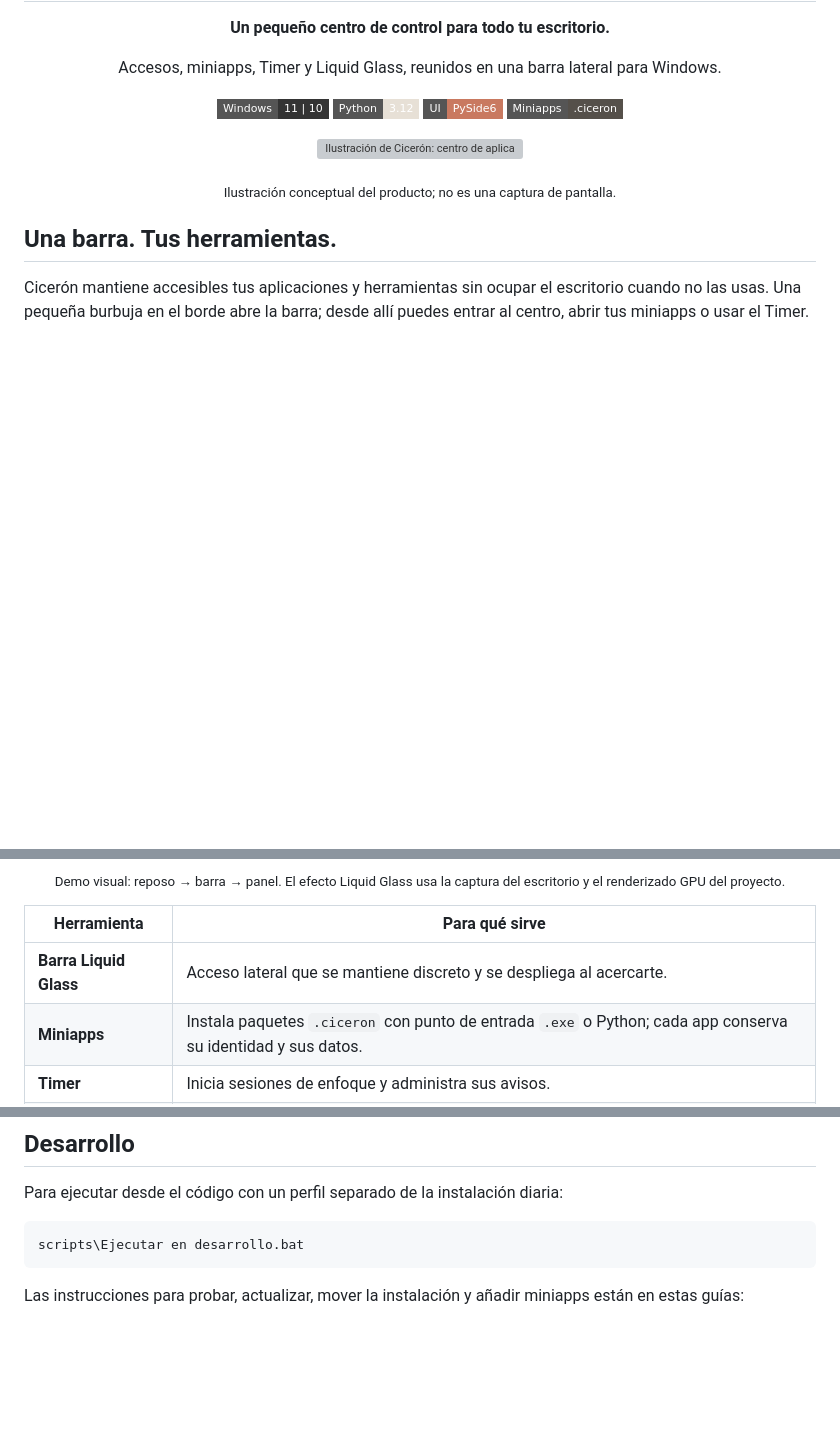
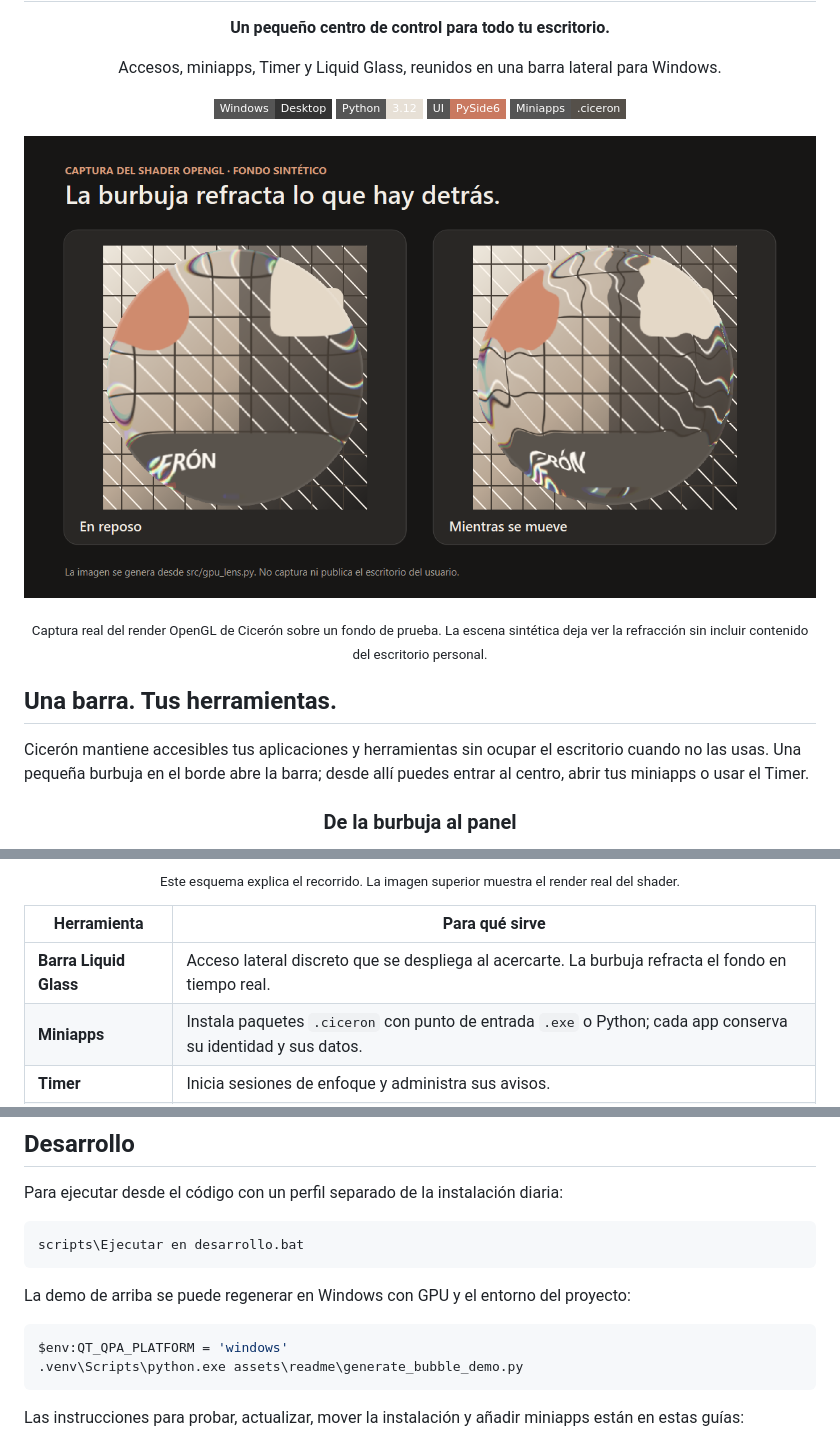
Before and after one commit to emilioreato/ciceron, a Markdown page: README.md, 3 parts joined by grey strips. GitHub-like rendering; pictures changed too: assets/readme/liquid-glass-bubble.png (added); badges without logos; blank space fills up the shorter version; grey boxes are pictures that could not be loaded.

Commit message:
Add visual README with Liquid Glass demo

````diff
--- a/README.md
+++ b/README.md
@@ -4,7 +4,7 @@
   <p><strong>Un pequeño centro de control para todo tu escritorio.</strong></p>
   <p>Accesos, miniapps, Timer y Liquid Glass, reunidos en una barra lateral para Windows.</p>
   <p>
-    <img alt="Windows" src="https://img.shields.io/badge/Windows-11%20%7C%2010-343434?style=flat-square&logo=windows">
+    <img alt="Windows" src="https://img.shields.io/badge/Windows-Desktop-343434?style=flat-square&logo=windows">
     <img alt="Python 3.12" src="https://img.shields.io/badge/Python-3.12-e7e0d6?style=flat-square&logo=python&logoColor=343434">
     <img alt="PySide6" src="https://img.shields.io/badge/UI-PySide6-c97960?style=flat-square">
     <img alt="Aplicaciones" src="https://img.shields.io/badge/Miniapps-.ciceron-55504a?style=flat-square">
@@ -12,13 +12,15 @@
 </div>
 
 <p align="center">
-  <img src="assets/readme/overview.svg" alt="Ilustración de Cicerón: centro de aplicaciones y barra Liquid Glass" width="100%">
+  <img src="assets/readme/liquid-glass-bubble.png" alt="Captura del shader real de la burbuja Liquid Glass de Cicerón, en reposo y en movimiento" width="100%">
 </p>
 
-<p align="center"><sub>Ilustración conceptual del producto; no es una captura de pantalla.</sub></p>
+<p align="center"><sub>Captura real del render OpenGL de Cicerón sobre un fondo de prueba. La escena sintética deja ver la refracción sin incluir contenido del escritorio personal.</sub></p>
 
 ## Una barra. Tus herramientas.
 
 Cicerón mantiene accesibles tus aplicaciones y herramientas sin ocupar el escritorio cuando no las usas. Una pequeña burbuja en el borde abre la barra; desde allí puedes entrar al centro, abrir tus miniapps o usar el Timer.
 
+<h3 align="center">De la burbuja al panel</h3>
+
 <p align="center">
@@ -26,10 +28,10 @@ Cicerón mantiene accesibles tus aplicaciones y herramientas sin ocupar el escri
 </p>
 
-<p align="center"><sub>Demo visual: reposo → barra → panel. El efecto Liquid Glass usa la captura del escritorio y el renderizado GPU del proyecto.</sub></p>
+<p align="center"><sub>Este esquema explica el recorrido. La imagen superior muestra el render real del shader.</sub></p>
 
 | Herramienta | Para qué sirve |
 | --- | --- |
-| **Barra Liquid Glass** | Acceso lateral que se mantiene discreto y se despliega al acercarte. |
+| **Barra Liquid Glass** | Acceso lateral discreto que se despliega al acercarte. La burbuja refracta el fondo en tiempo real. |
 | **Miniapps** | Instala paquetes `.ciceron` con punto de entrada `.exe` o Python; cada app conserva su identidad y sus datos. |
 | **Timer** | Inicia sesiones de enfoque y administra sus avisos. |
 | **Pausa Feed** | Controla la extensión del navegador desde Cicerón. |
@@ -51,6 +53,13 @@ Para ejecutar desde el código con un perfil separado de la instalación diaria:
 scripts\Ejecutar en desarrollo.bat
 ```
 
+La demo de arriba se puede regenerar en Windows con GPU y el entorno del proyecto:
+
+```powershell
+$env:QT_QPA_PLATFORM = 'windows'
+.venv\Scripts\python.exe assets\readme\generate_bubble_demo.py
+```
+
 Las instrucciones para probar, actualizar, mover la instalación y añadir miniapps están en estas guías:
 
 - [Instalar, actualizar, mover y recuperar](INSTALL.md)
````
Also changed, not shown: other parts of README.md (+1 -1 lines), 1 other file.
